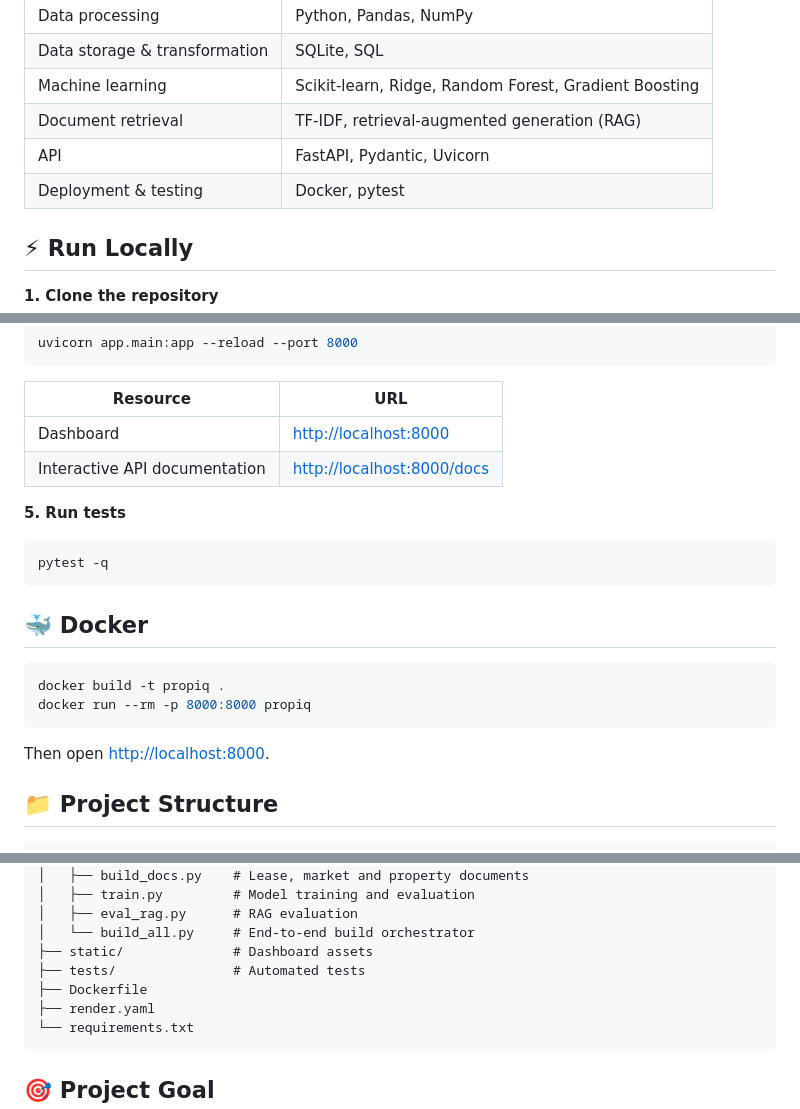
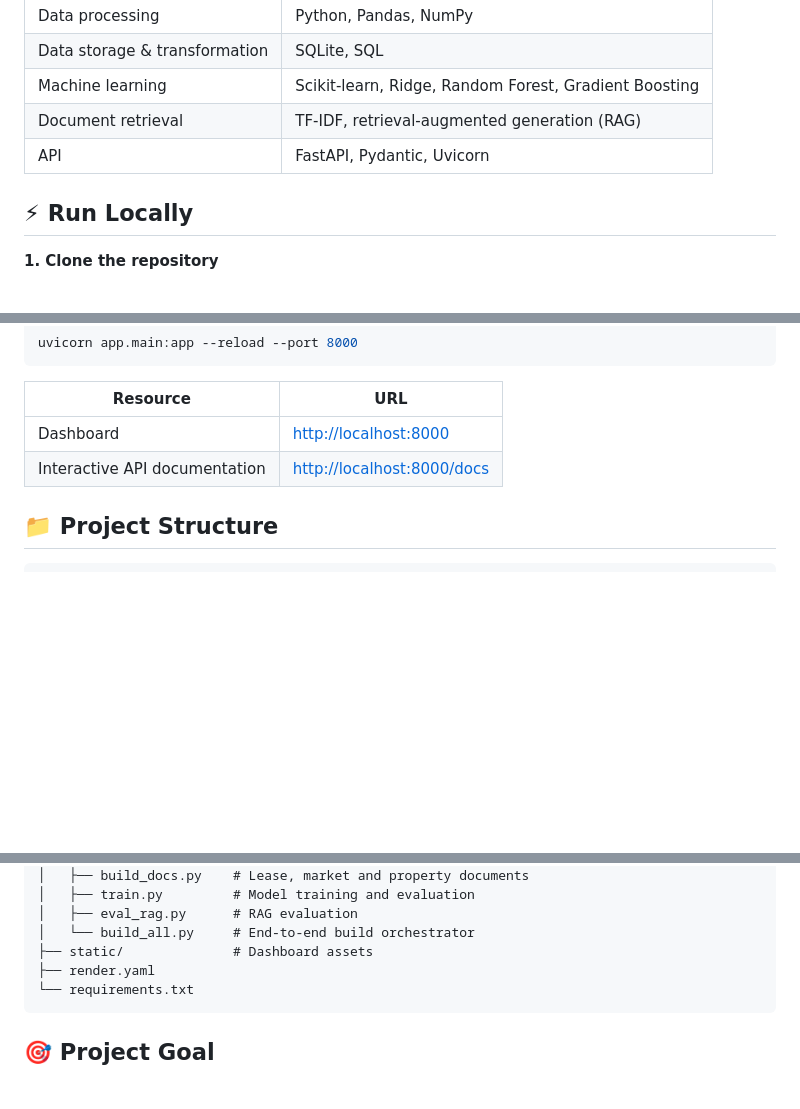
Before and after one commit to Saloni0202/PropIQ-AI-powered-Commercial-Property-Intelligence, a Markdown page: README.md, 3 parts joined by grey strips. Rendered like a GitHub page; blank space fills up the shorter version.

Commit message:
Update README
Removed deployment, testing instructions, and Docker section from README.

````diff
--- a/README.md
+++ b/README.md
@@ -89,7 +89,6 @@ Raw property, lease & market data
 | Machine learning | Scikit-learn, Ridge, Random Forest, Gradient Boosting |
 | Document retrieval | TF-IDF, retrieval-augmented generation (RAG) |
 | API | FastAPI, Pydantic, Uvicorn |
-| Deployment & testing | Docker, pytest |
 
 ## ⚡ Run Locally
 
@@ -130,20 +129,6 @@ uvicorn app.main:app --reload --port 8000
 | Dashboard | [http://localhost:8000](http://localhost:8000) |
 | Interactive API documentation | [http://localhost:8000/docs](http://localhost:8000/docs) |
 
-**5. Run tests**
-```bash
-pytest -q
-```
-
-## 🐳 Docker
-
-```bash
-docker build -t propiq .
-docker run --rm -p 8000:8000 propiq
-```
-
-Then open [http://localhost:8000](http://localhost:8000).
-
 ## 📁 Project Structure
 
 ```text
@@ -160,8 +145,6 @@ PropIQ/
 │   ├── eval_rag.py      # RAG evaluation
 │   └── build_all.py     # End-to-end build orchestrator
 ├── static/              # Dashboard assets
-├── tests/               # Automated tests
-├── Dockerfile
 ├── render.yaml
 └── requirements.txt
 ```
````
